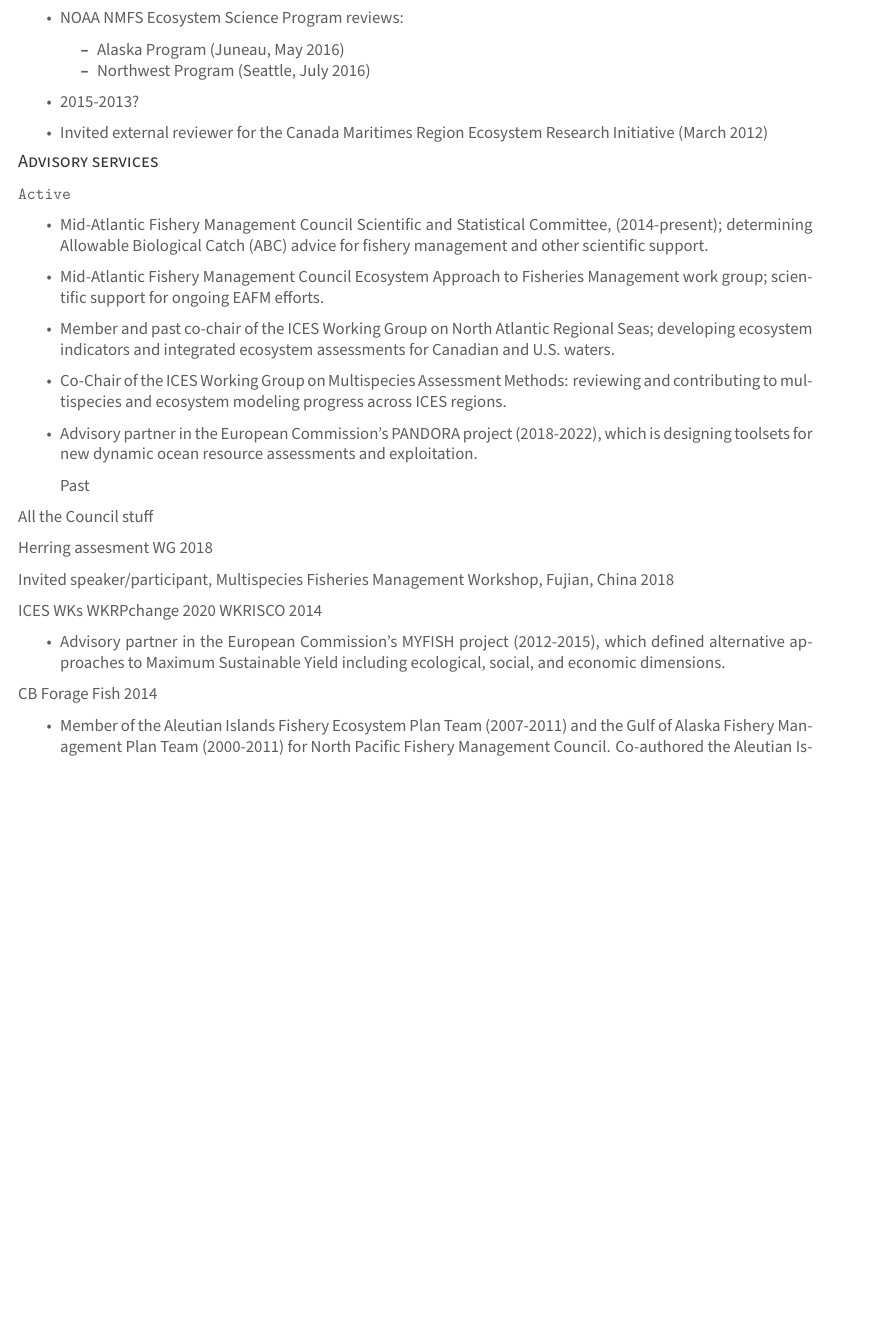
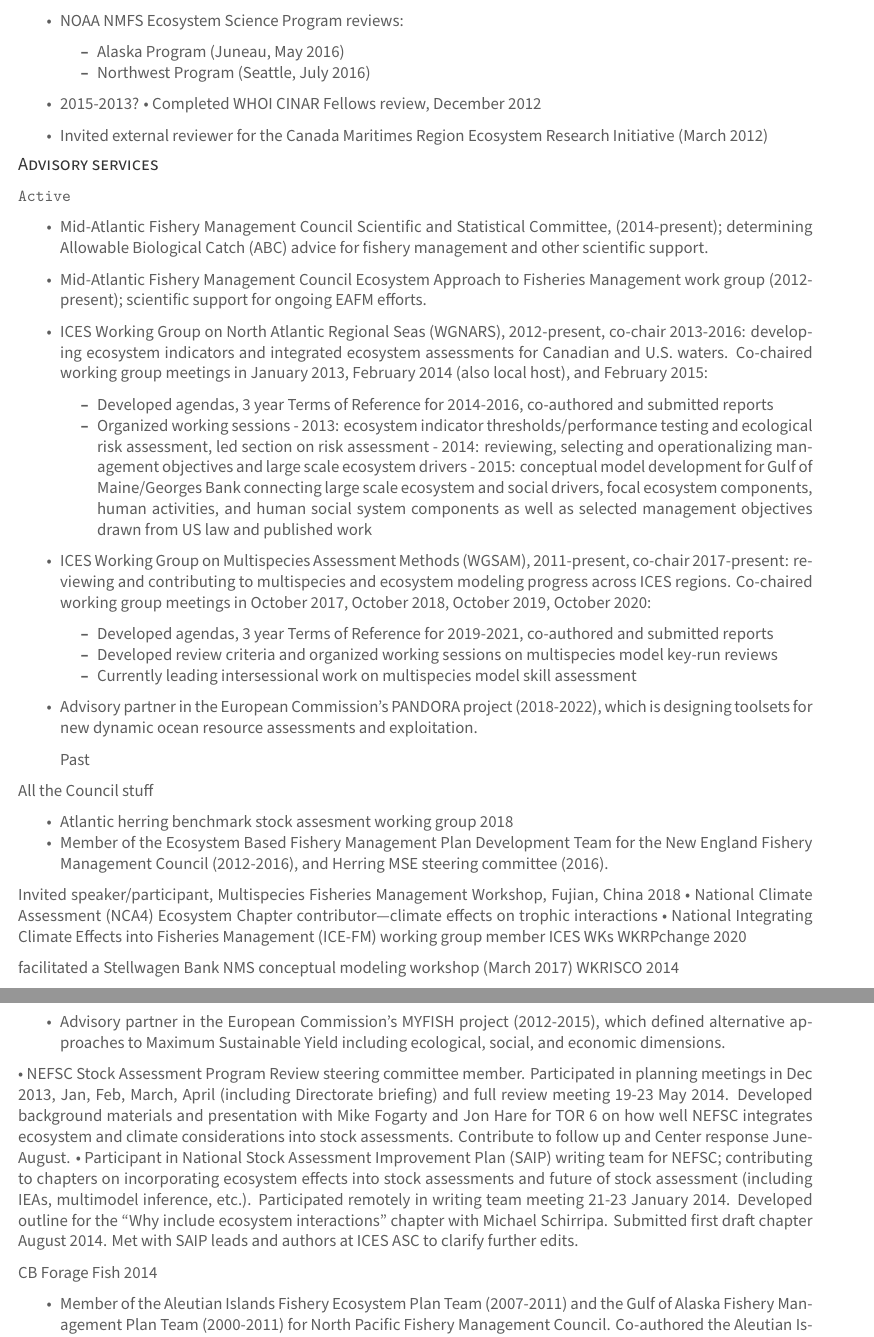
Before and after one commit to sgaichas/CV-etc, an R Markdown document (CV/LongCV/NFCSS-Gaichas-CV.Rmd): part of page 13 of 15 before the commit and two parts of pages 13 and 14 of 16 after it, the two joined at a grey line, cut so that both start at the same text, the shorter picture padded with empty space. The pictures show the output file CV/LongCV/NFCSS-Gaichas-CV.pdf that the author committed with the source.

Commit message:
more advisory

```diff
--- a/CV/LongCV/NFCSS-Gaichas-CV.Rmd
+++ b/CV/LongCV/NFCSS-Gaichas-CV.Rmd
@@ -474,6 +473,7 @@
     - Northwest Program (Seattle, July 2016)
 
 * 2015-2013?
+•	 Completed WHOI CINAR Fellows review, December 2012
 
 *  Invited external reviewer for the Canada Maritimes Region Ecosystem Research Initiative (March 2012)
 
@@ -483,26 +483,39 @@
     Active
 
 * Mid-Atlantic Fishery Management Council Scientific and Statistical Committee, (2014-present); determining Allowable Biological Catch (ABC) advice for fishery management and other scientific support.
-* Mid-Atlantic Fishery Management Council Ecosystem Approach to Fisheries Management work group; scientific support for ongoing EAFM efforts.
-* Member and past co-chair of the ICES Working Group on North Atlantic Regional Seas; developing ecosystem indicators and integrated ecosystem assessments for Canadian and U.S. waters.
-* Co-Chair of the ICES Working Group on Multispecies Assessment Methods: reviewing and contributing to multispecies and ecosystem modeling progress across ICES regions.
+* Mid-Atlantic Fishery Management Council Ecosystem Approach to Fisheries Management work group (2012-present); scientific support for ongoing EAFM efforts.
+* ICES Working Group on North Atlantic Regional Seas (WGNARS), 2012-present, co-chair 2013-2016: developing ecosystem indicators and integrated ecosystem assessments for Canadian and U.S. waters. Co-chaired working group meetings in January 2013, February 2014 (also local host), and February 2015:
+    - Developed agendas, 3 year Terms of Reference for 2014-2016, co-authored and submitted reports
+    - Organized working sessions
+          - 2013: ecosystem indicator thresholds/performance testing and ecological risk assessment, led section on risk assessment
+          - 2014: reviewing, selecting and operationalizing management objectives and large scale ecosystem drivers
+          - 2015: conceptual model development for Gulf of Maine/Georges Bank connecting large scale ecosystem and social drivers, focal ecosystem components, human activities, and human social system components as well as selected management objectives drawn from US law and published work
+* ICES Working Group on Multispecies Assessment Methods (WGSAM), 2011-present, co-chair 2017-present: reviewing and contributing to multispecies and ecosystem modeling progress across ICES regions. Co-chaired working group meetings in October 2017, October 2018, October 2019, October 2020:
+    - Developed agendas, 3 year Terms of Reference for 2019-2021, co-authored and submitted reports
+    - Developed review criteria and organized working sessions on multispecies model key-run reviews
+    - Currently leading intersessional work on multispecies model skill assessment
 * Advisory partner in the European Commission's PANDORA project (2018-2022), which is designing toolsets for new dynamic ocean resource assessments and exploitation.
-
 
     Past
 
 All the Council stuff
 
-Herring assesment WG 2018
+* Atlantic herring benchmark stock assesment working group 2018
+* Member of the Ecosystem Based Fishery Management Plan Development Team for the New England Fishery Management Council (2012-2016), and Herring MSE steering committee (2016).
 
 Invited speaker/participant, Multispecies Fisheries Management Workshop, Fujian, China 2018
-
+•	National Climate Assessment (NCA4) Ecosystem Chapter contributor—climate effects on trophic interactions
+•	National Integrating Climate Effects into Fisheries Management (ICE-FM) working group member
 ICES WKs
 WKRPchange 2020
+
+facilitated a Stellwagen Bank NMS conceptual modeling workshop (March 2017)
 WKRISCO 2014
 
 * Advisory partner in the European Commission's MYFISH project (2012-2015), which defined alternative approaches to Maximum Sustainable Yield including ecological, social, and economic dimensions.
 
+•	NEFSC Stock Assessment Program Review steering committee member. Participated in planning meetings in Dec 2013, Jan, Feb, March, April (including Directorate briefing) and full review meeting 19-23 May 2014. Developed background materials and presentation with Mike Fogarty and Jon Hare for TOR 6 on how well NEFSC integrates ecosystem and climate considerations into stock assessments. Contribute to follow up and Center response June-August.
+•	Participant in National Stock Assessment Improvement Plan (SAIP) writing team for NEFSC; contributing to chapters on incorporating ecosystem effects into stock assessments and future of stock assessment (including IEAs, multimodel inference, etc.). Participated remotely in writing team meeting 21-23 January 2014. Developed outline for the "Why include ecosystem interactions" chapter with Michael Schirripa. Submitted first draft chapter August 2014. Met with SAIP leads and authors at ICES ASC to clarify further edits.
 
 CB Forage Fish 2014
 
```
Also changed, not shown: CV/LongCV/NFCSS-Gaichas-CV.pdf, CV/LongCV/NFCSS-Gaichas-CV.tex, CV/LongCV/NFCSS-Gaichas-CV.Rmd (21 more changed lines).
